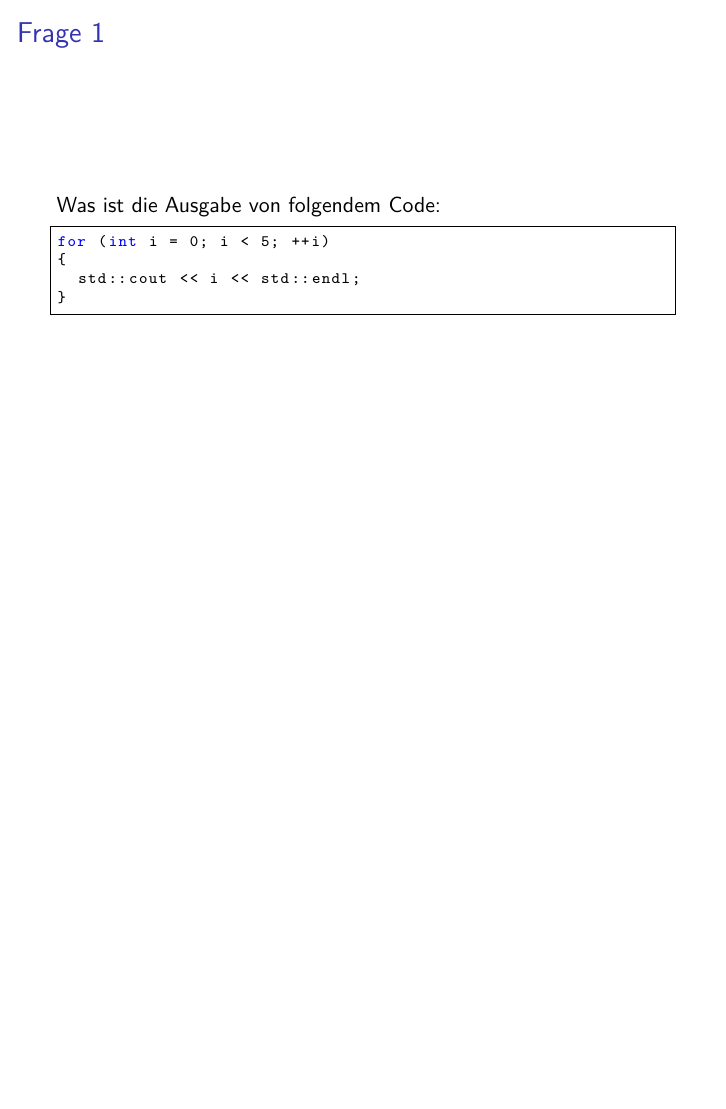
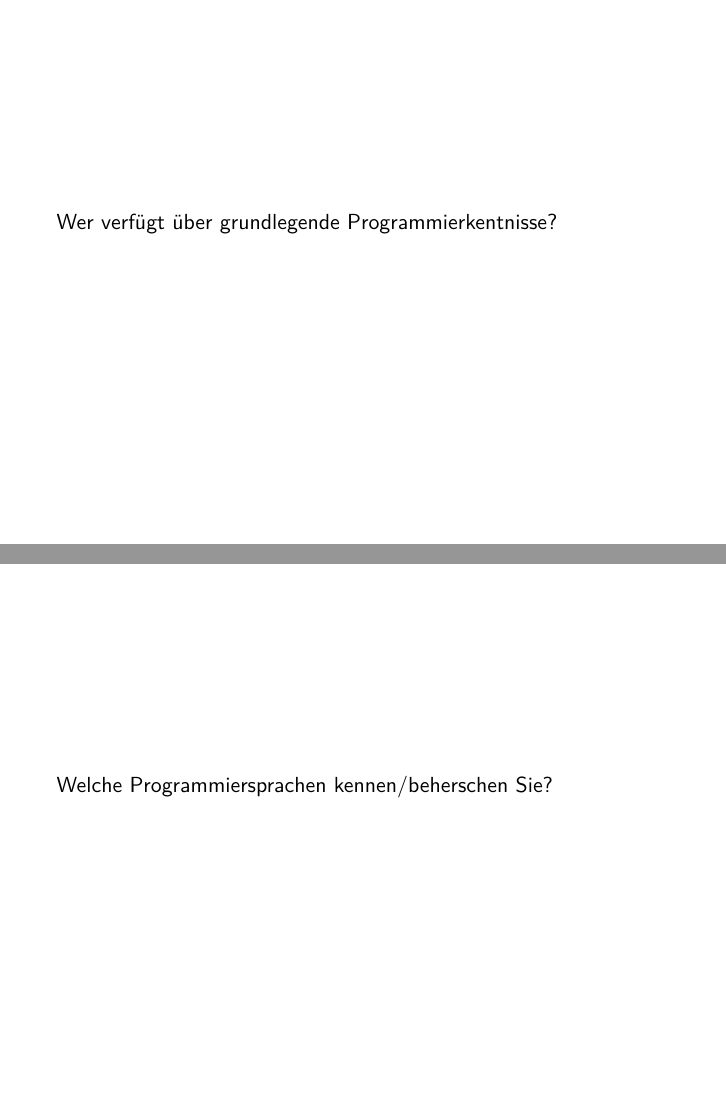
Before and after one commit to dsch/ood, LaTeX slides (script.tex): page 12 of 245 before the commit and pages 12 and 13 of 248 after it, the two joined at a grey line, the shorter picture padded with empty space. Compiled offline with pdfLaTeX.

Commit message:
questions

```diff
--- a/script.tex
+++ b/script.tex
@@ -162,3 +162,10 @@ Datum & Raum \\
 %\end{itemize}
 %\end{frame}
 
+\begin{frame}
+Wer verfügt über grundlegende Programmierkentnisse?
+\end{frame}
+
+\begin{frame}
+Welche Programmiersprachen kennen/beherschen Sie?
+\end{frame}
```
Also changed, not shown: script.tex (7 more changed lines).
